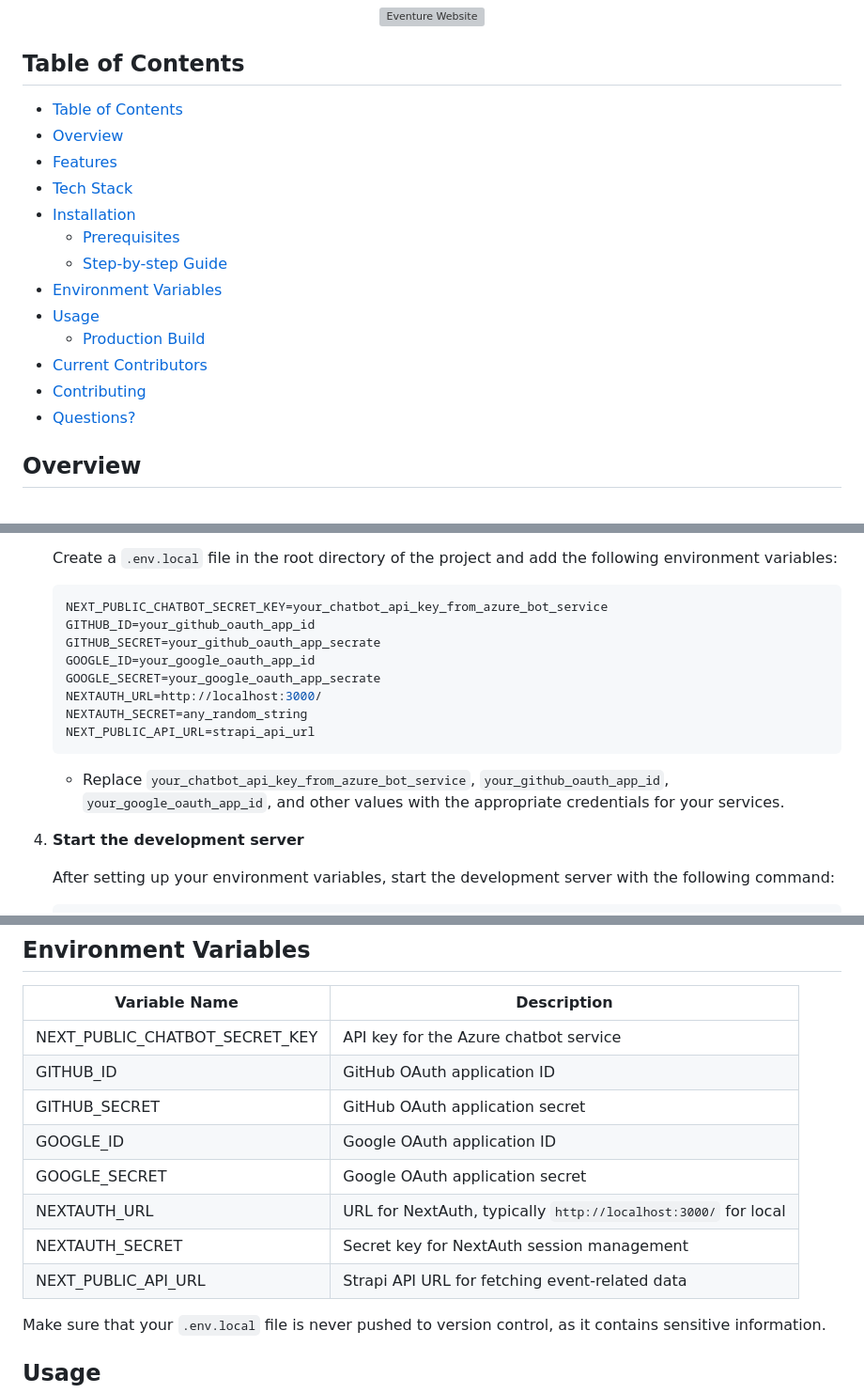
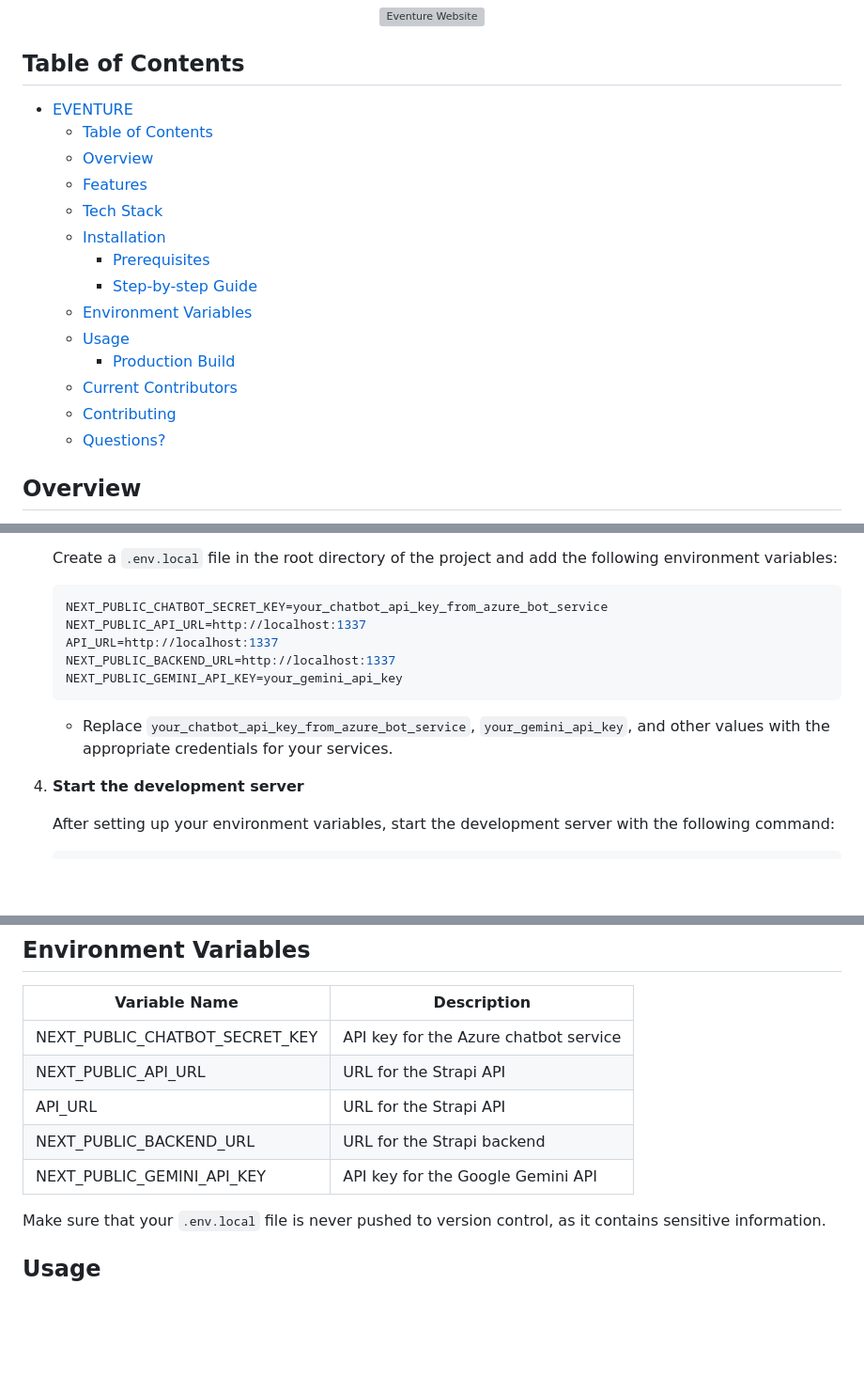
Before and after one commit to ritwickrajmakhal/eventure, a Markdown page: README.md, 3 parts joined by grey strips. Shown at 94% size. Rendered like a GitHub page; blank space fills up the shorter version; grey boxes are pictures that could not be loaded.

Commit message:
Refactor readme to update environment variables

````diff
--- a/README.md
+++ b/README.md
@@ -8,19 +8,20 @@
 
 ## Table of Contents
 
-- [Table of Contents](#table-of-contents)
-- [Overview](#overview)
-- [Features](#features)
-- [Tech Stack](#tech-stack)
-- [Installation](#installation)
-  - [Prerequisites](#prerequisites)
-  - [Step-by-step Guide](#step-by-step-guide)
-- [Environment Variables](#environment-variables)
-- [Usage](#usage)
-  - [Production Build](#production-build)
-- [Current Contributors](#current-contributors)
-- [Contributing ](#contributing-)
-- [Questions?](#questions)
+- [EVENTURE](#eventure)
+  - [Table of Contents](#table-of-contents)
+  - [Overview](#overview)
+  - [Features](#features)
+  - [Tech Stack](#tech-stack)
+  - [Installation](#installation)
+    - [Prerequisites](#prerequisites)
+    - [Step-by-step Guide](#step-by-step-guide)
+  - [Environment Variables](#environment-variables)
+  - [Usage](#usage)
+    - [Production Build](#production-build)
+  - [Current Contributors](#current-contributors)
+  - [Contributing ](#contributing-)
+  - [Questions?](#questions)
 
 ## Overview
 
@@ -76,16 +76,13 @@ To get a local copy of this project up and running, follow these simple steps:
 
    ```bash
    NEXT_PUBLIC_CHATBOT_SECRET_KEY=your_chatbot_api_key_from_azure_bot_service
-   GITHUB_ID=your_github_oauth_app_id
-   GITHUB_SECRET=your_github_oauth_app_secrate
-   GOOGLE_ID=your_google_oauth_app_id
-   GOOGLE_SECRET=your_google_oauth_app_secrate
-   NEXTAUTH_URL=http://localhost:3000/
-   NEXTAUTH_SECRET=any_random_string
-   NEXT_PUBLIC_API_URL=strapi_api_url
+   NEXT_PUBLIC_API_URL=http://localhost:1337
+   API_URL=http://localhost:1337
+   NEXT_PUBLIC_BACKEND_URL=http://localhost:1337
+   NEXT_PUBLIC_GEMINI_API_KEY=your_gemini_api_key
    ```
 
-   - Replace `your_chatbot_api_key_from_azure_bot_service`, `your_github_oauth_app_id`, `your_google_oauth_app_id`, and other values with the appropriate credentials for your services.
+   - Replace `your_chatbot_api_key_from_azure_bot_service`, `your_gemini_api_key`, and other values with the appropriate credentials for your services.
 
 4. **Start the development server**
 
@@ -102,13 +99,10 @@ To get a local copy of this project up and running, follow these simple steps:
 | Variable Name                  | Description                                                    |
 | ------------------------------ | -------------------------------------------------------------- |
 | NEXT_PUBLIC_CHATBOT_SECRET_KEY | API key for the Azure chatbot service                          |
-| GITHUB_ID                      | GitHub OAuth application ID                                    |
-| GITHUB_SECRET                  | GitHub OAuth application secret                                |
-| GOOGLE_ID                      | Google OAuth application ID                                    |
-| GOOGLE_SECRET                  | Google OAuth application secret                                |
-| NEXTAUTH_URL                   | URL for NextAuth, typically `http://localhost:3000/` for local |
-| NEXTAUTH_SECRET                | Secret key for NextAuth session management                     |
-| NEXT_PUBLIC_API_URL            | Strapi API URL for fetching event-related data                 |
+| NEXT_PUBLIC_API_URL            | URL for the Strapi API                                         |
+| API_URL                        | URL for the Strapi API                                         |
+| NEXT_PUBLIC_BACKEND_URL        | URL for the Strapi backend                                     |
+| NEXT_PUBLIC_GEMINI_API_KEY     | API key for the Google Gemini API                              |
 
 Make sure that your `.env.local` file is never pushed to version control, as it contains sensitive information.
 
````
Also changed, not shown: other parts of README.md (+1 -2 lines).
